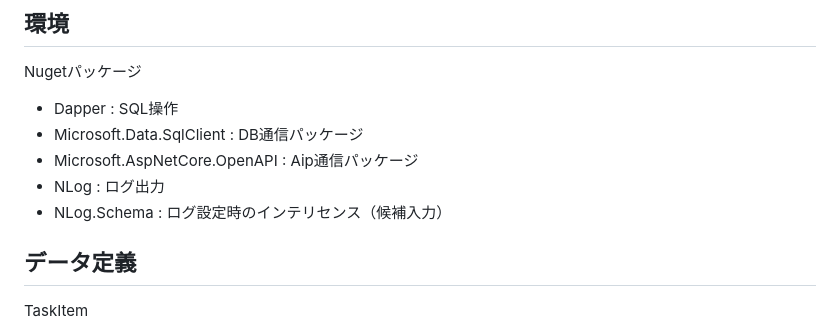
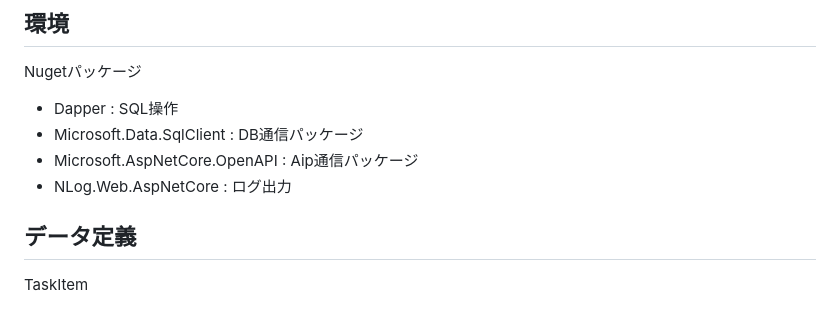
Before and after one commit to wohara224/PairProgramming2_Team1, a Markdown page: 設計/Server.md, the part around the change. Drawn GitHub-style.

```diff
--- a/設計/Server.md
+++ b/設計/Server.md
@@ -6,8 +6,7 @@ Nugetパッケージ
 - Dapper : SQL操作
 - Microsoft.Data.SqlClient : DB通信パッケージ
 - Microsoft.AspNetCore.OpenAPI : Aip通信パッケージ
-- NLog : ログ出力
-- NLog.Schema : ログ設定時のインテリセンス（候補入力）
+- NLog.Web.AspNetCore : ログ出力
 
 ## データ定義
 
```
